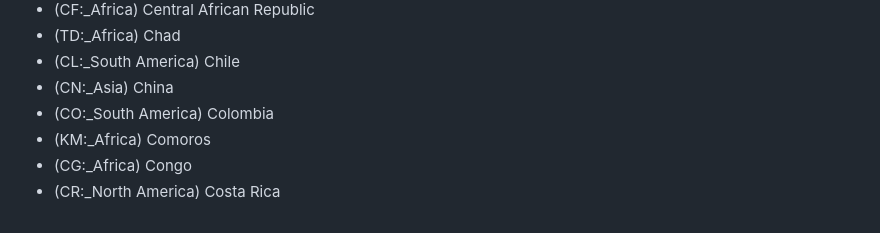
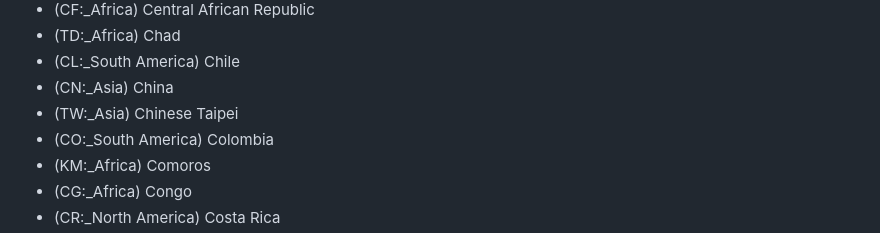
Before and after one commit to thewca/wca-regulations, a Markdown page: wca-states.md, the part around the change. Drawn GitHub-style.

```diff
--- a/wca-states.md
+++ b/wca-states.md
@@ -44,6 +44,7 @@ The WCA recognizes a total of 199 regions:
 - (TD:_Africa) Chad
 - (CL:_South America) Chile
 - (CN:_Asia) China
+- (TW:_Asia) Chinese Taipei
 - (CO:_South America) Colombia
 - (KM:_Africa) Comoros
 - (CG:_Africa) Congo
```
